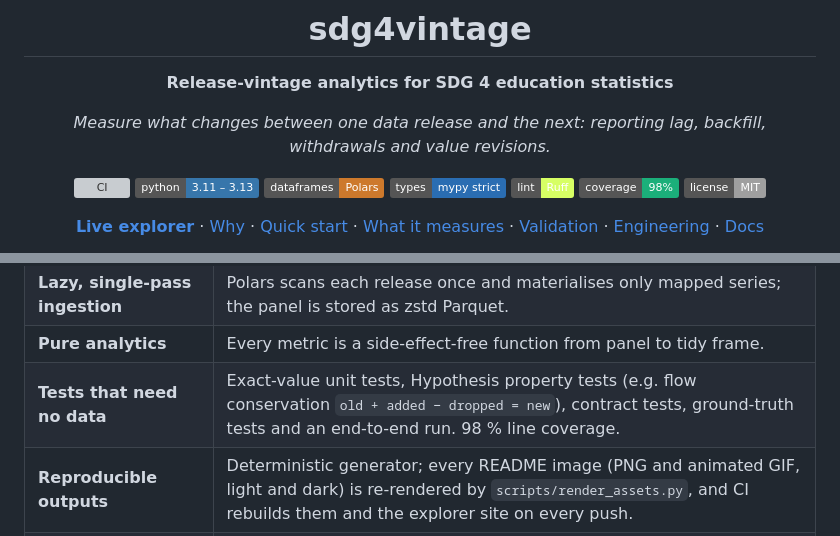
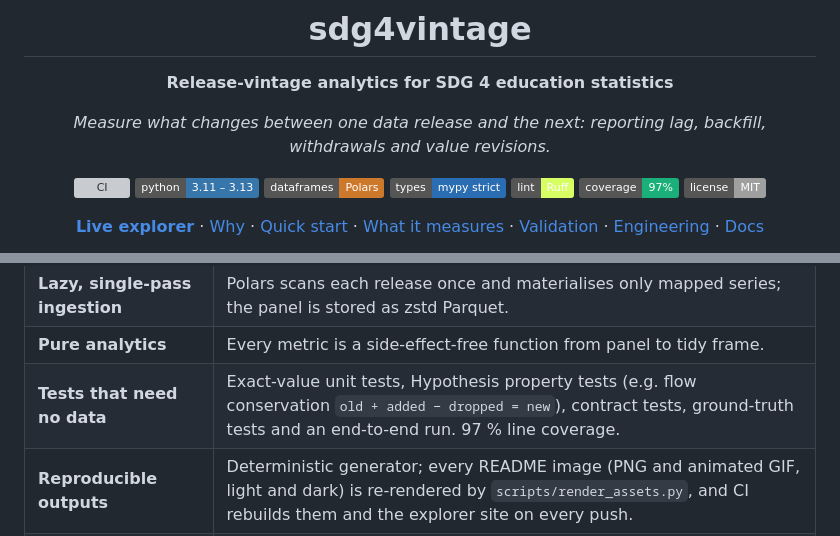
Before and after one commit to EllenSyuu/SDG, a Markdown page: README.md, 2 parts joined by grey strips. GitHub-like rendering; badges without logos; grey boxes are pictures that could not be loaded.

Commit message:
README: correct coverage figure

```diff
--- a/README.md
+++ b/README.md
@@ -11,7 +11,7 @@
 ![Polars](https://img.shields.io/badge/dataframes-Polars-CD792C)
 ![mypy strict](https://img.shields.io/badge/types-mypy%20strict-2A6DB2)
 ![Ruff](https://img.shields.io/badge/lint-Ruff-D7FF64)
-![Coverage 98%](https://img.shields.io/badge/coverage-98%25-1BAF7A)
+![Coverage 97%](https://img.shields.io/badge/coverage-97%25-1BAF7A)
 [![License: MIT](https://img.shields.io/badge/license-MIT-lightgrey)](LICENSE)
 
 **[Live explorer](https://ellensyuu.github.io/SDG/)** · [Why](#why) · [Quick start](#quick-start) · [What it measures](#what-it-measures) · [Validation](#validated-against-a-planted-ground-truth) · [Engineering](#engineering) · [Docs](docs/)
@@ -154,7 +154,7 @@ flowchart LR
 | **An explicit data contract** | Ingestion normalises schema drift and guarantees schema, unique keys, non-null keys and code format before any metric runs. |
 | **Lazy, single-pass ingestion** | Polars scans each release once and materialises only mapped series; the panel is stored as zstd Parquet. |
 | **Pure analytics** | Every metric is a side-effect-free function from panel to tidy frame. |
-| **Tests that need no data** | Exact-value unit tests, Hypothesis property tests (e.g. flow conservation `old + added − dropped = new`), contract tests, ground-truth tests and an end-to-end run. 98 % line coverage. |
+| **Tests that need no data** | Exact-value unit tests, Hypothesis property tests (e.g. flow conservation `old + added − dropped = new`), contract tests, ground-truth tests and an end-to-end run. 97 % line coverage. |
 | **Reproducible outputs** | Deterministic generator; every README image (PNG and animated GIF, light and dark) is re-rendered by `scripts/render_assets.py`, and CI rebuilds them and the explorer site on every push. |
 | **Automation** | CI on Python 3.11–3.13 (lint, `mypy --strict`, tests, demo, asset rendering), Dependabot, on-demand Pages deployment. |
 
```
